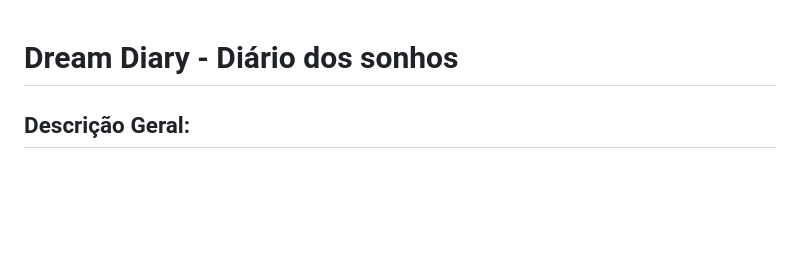
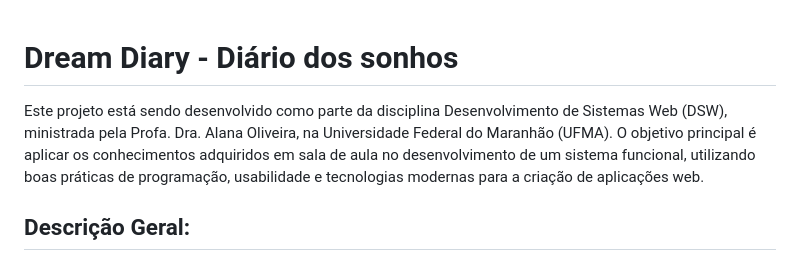
Before and after one commit to devmarcosantonio/dreamDiary, a Markdown page: README.md, the part around the change. Rendered like a GitHub page; blank space fills up the shorter version.

```diff
--- a/README.md
+++ b/README.md
@@ -1,4 +1,6 @@
 # Dream Diary - Diário dos sonhos
+
+Este projeto está sendo desenvolvido como parte da disciplina Desenvolvimento de Sistemas Web (DSW), ministrada pela Profa. Dra. Alana Oliveira, na Universidade Federal do Maranhão (UFMA). O objetivo principal é aplicar os conhecimentos adquiridos em sala de aula no desenvolvimento de um sistema funcional, utilizando boas práticas de programação, usabilidade e tecnologias modernas para a criação de aplicações web.
 
 ## Descrição Geral:
 
```
